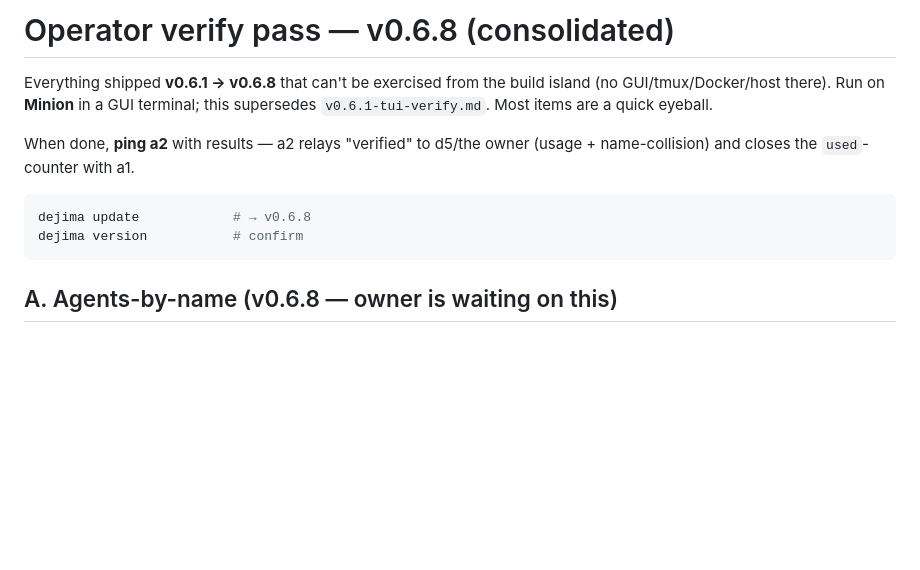
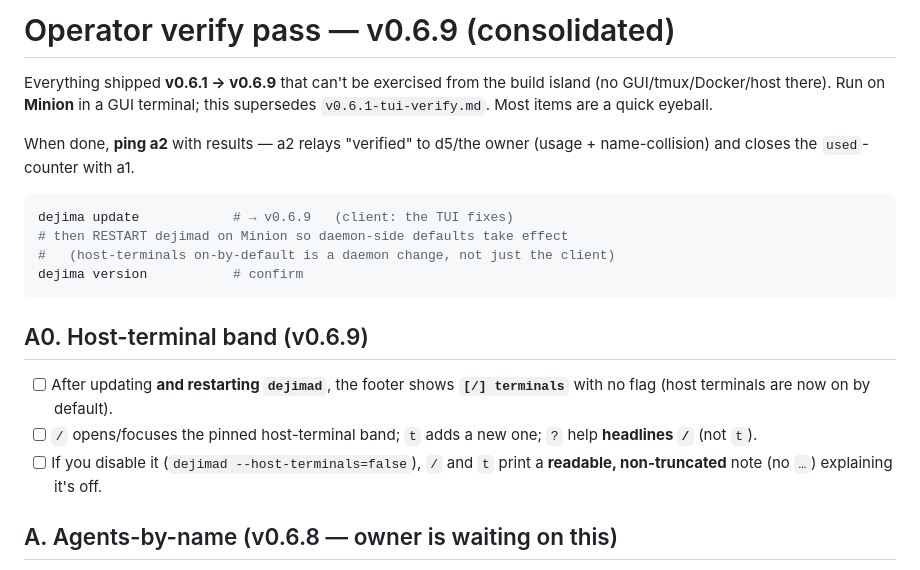
Before and after one commit to Scusi-Inc/dejima, a Markdown page: docs/operator-tests/v0.6.9-verify.md, the part around the change. GitHub-like rendering; blank space fills up the shorter version.

Commit message:
docs: bump operator verify pass to v0.6.9 (host-terminal band section)
Rename the consolidated checklist v0.6.8 → v0.6.9, add section A0 for the
host-terminal band (on-by-default after a dejimad restart; / opens the band,
help headlines /, the disabled note no longer truncates), and note the
client-update-plus-daemon-restart step. Repoint the roadmap's operator queue.

Co-Authored-By: Claude Opus 4.8 (1M context) <noreply@anthropic.com>

````diff
--- a/docs/operator-tests/v0.6.8-verify.md
+++ b/docs/operator-tests/v0.6.9-verify.md
@@ -1,6 +1,6 @@
-# Operator verify pass — v0.6.8 (consolidated)
+# Operator verify pass — v0.6.9 (consolidated)
 
-Everything shipped **v0.6.1 → v0.6.8** that can't be exercised from the build
+Everything shipped **v0.6.1 → v0.6.9** that can't be exercised from the build
 island (no GUI/tmux/Docker/host there). Run on **Minion** in a GUI terminal;
 this supersedes `v0.6.1-tui-verify.md`. Most items are a quick eyeball.
 
@@ -8,9 +8,16 @@ When done, **ping a2** with results — a2 relays "verified" to d5/the owner
 (usage + name-collision) and closes the `used`-counter with a1.
 
 ```bash
-dejima update            # → v0.6.8
+dejima update            # → v0.6.9   (client: the TUI fixes)
+# then RESTART dejimad on Minion so daemon-side defaults take effect
+#   (host-terminals on-by-default is a daemon change, not just the client)
 dejima version           # confirm
 ```
+
+## A0. Host-terminal band (v0.6.9)
+- [ ] After updating **and restarting `dejimad`**, the footer shows **`[/] terminals`** with no flag (host terminals are now on by default).
+- [ ] `/` opens/focuses the pinned host-terminal band; `t` adds a new one; `?` help **headlines `/`** (not `t`).
+- [ ] If you disable it (`dejimad --host-terminals=false`), `/` and `t` print a **readable, non-truncated** note (no `…`) explaining it's off.
 
 ## A. Agents-by-name (v0.6.8 — owner is waiting on this)
 - [ ] Approvals overlay (`V`) shows agent **names**, not ids: `janus/planning → deploy → starship/coder`.
````
Also changed, not shown: docs/roadmap.md (+1 -1 lines).
